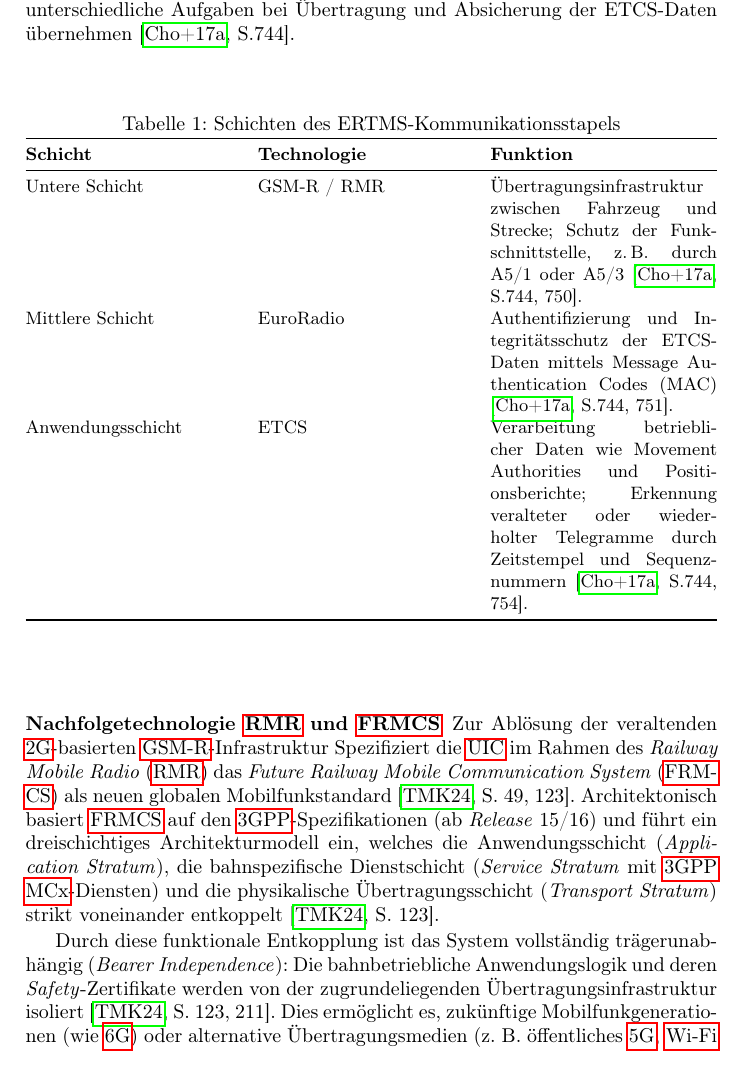
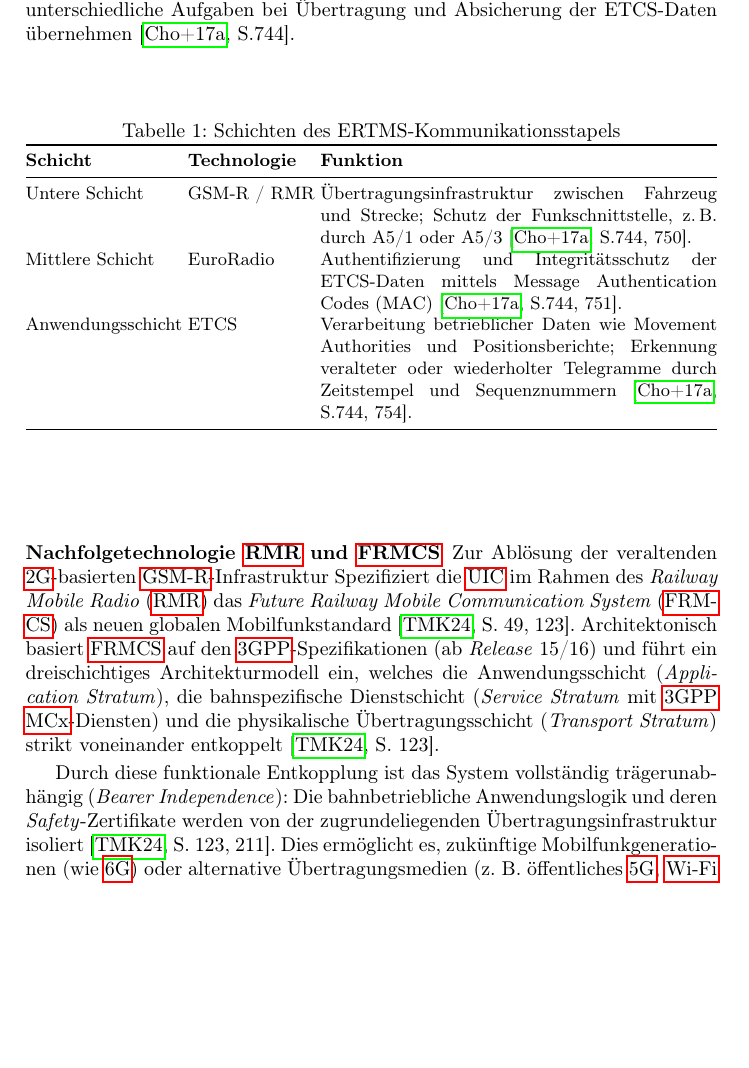
Before and after one commit to MusLead/HA_Train_SS26, a LaTeX CV (hausarbeit_de.tex): part of page 6 of 24, cut so that both start at the same text, the shorter picture padded with empty space. Compiled offline with pdfLaTeX.

Commit message:
fix: adjust table column alignment in hausarbeit_de.tex for improved readability

```diff
--- a/hausarbeit_de.tex
+++ b/hausarbeit_de.tex
@@ -196,7 +196,7 @@
 \centering
 \caption{Schichten des ERTMS-Kommunikationsstapels}
 \label{tab:ertms-kommunikationsstapel}
-\begin{tabularx}{\textwidth}{@{} X X X @{}}
+\begin{tabularx}{\textwidth}{@{} l l X @{}}
 \toprule
 \textbf{Schicht} & \textbf{Technologie} & \textbf{Funktion} \\
 \midrule
```
Also changed, not shown: hausarbeit_de.pdf.
